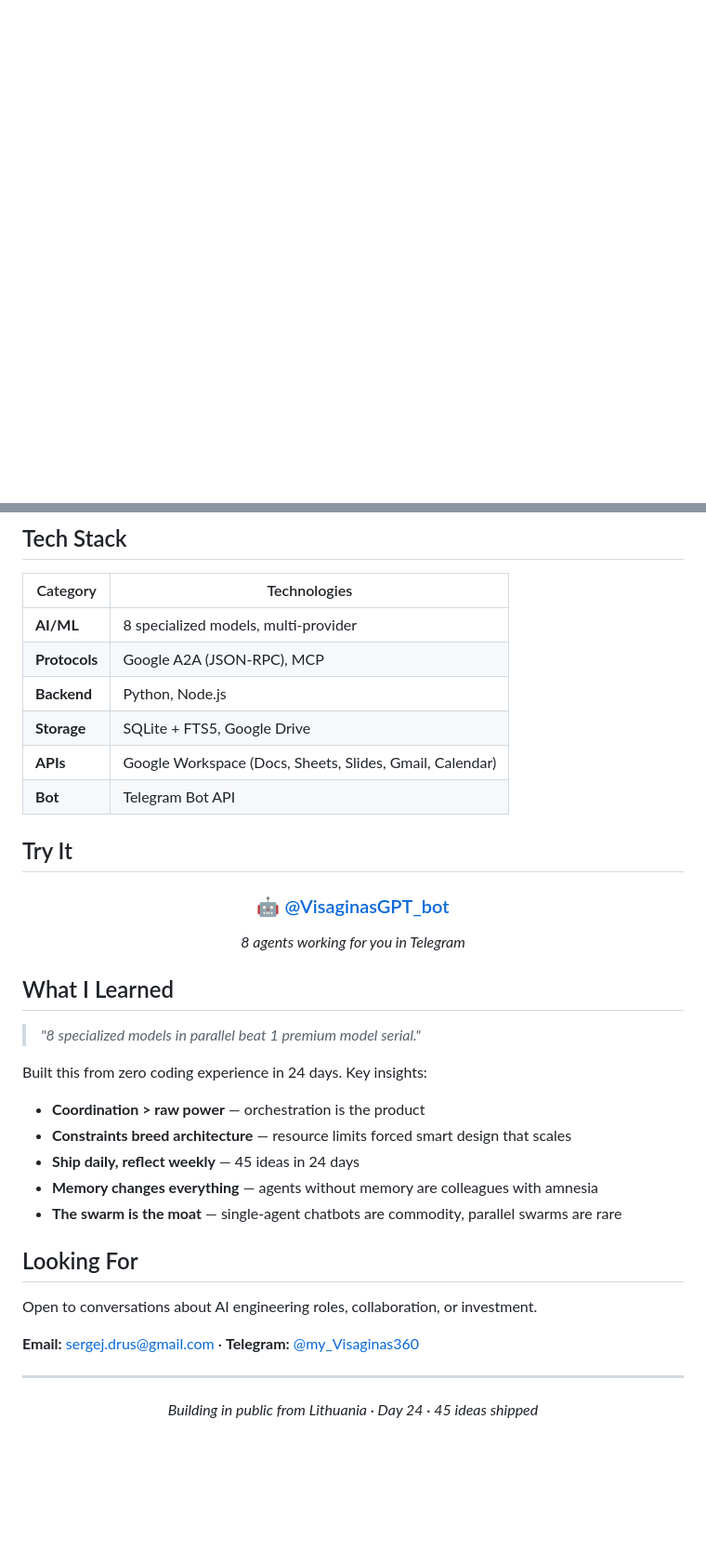
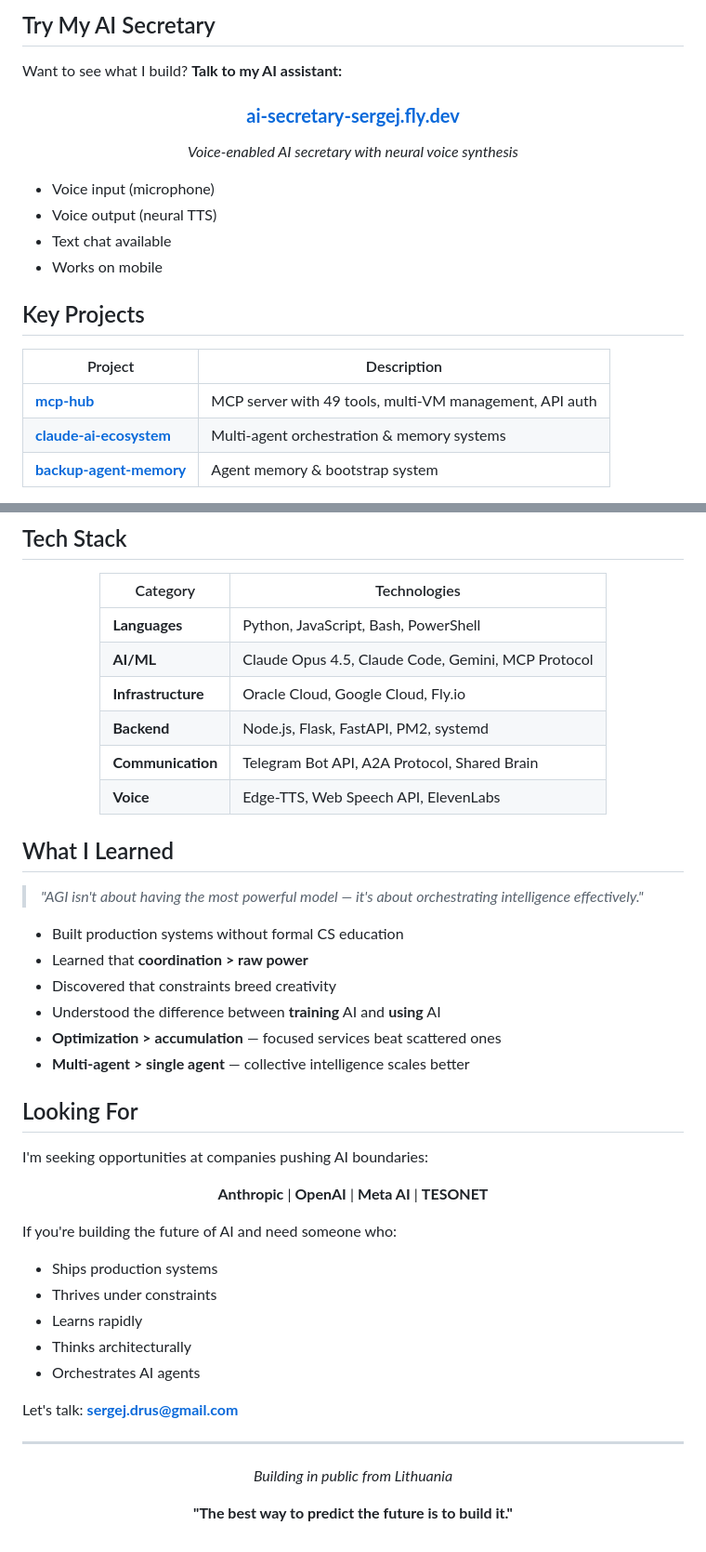
Before and after one commit to tikserziku/tikserziku, a Markdown page: README.md, 2 parts joined by grey strips. Shown at 93% size. Rendered like a GitHub page; blank space fills up the shorter version.

Commit message:
Restore profile to Claude Agent Swarm version

```diff
--- a/README.md
+++ b/README.md
@@ -85,3 +89,27 @@ Multi-cloud infrastructure with self-healing and cross-VM monitoring.
+## Try My AI Secretary
+
+Want to see what I build? **Talk to my AI assistant:**
+
+<div align="center">
+
+### [**ai-secretary-sergej.fly.dev**](https://ai-secretary-sergej.fly.dev)
+
+*Voice-enabled AI secretary with neural voice synthesis*
+
+</div>
+
+- Voice input (microphone)
+- Voice output (neural TTS)
+- Text chat available
+- Works on mobile
+
+## Key Projects
+
+| Project | Description |
+|---------|-------------|
+| [**mcp-hub**](https://github.com/tikserziku/mcp-hub) | MCP server with 49 tools, multi-VM management, API auth |
+| [**claude-ai-ecosystem**](https://github.com/tikserziku/claude-ai-ecosystem) | Multi-agent orchestration & memory systems |
+| [**backup-agent-memory**](https://github.com/tikserziku/backup-agent-memory) | Agent memory & bootstrap system |
 
 ## Tech Stack
 
@@ -88,43 +118,50 @@ Multi-cloud infrastructure with self-healing and cross-VM monitoring.
 | Category | Technologies |
 |----------|-------------|
-| **AI/ML** | 8 specialized models, multi-provider |
-| **Protocols** | Google A2A (JSON-RPC), MCP |
-| **Backend** | Python, Node.js |
-| **Storage** | SQLite + FTS5, Google Drive |
-| **APIs** | Google Workspace (Docs, Sheets, Slides, Gmail, Calendar) |
-| **Bot** | Telegram Bot API |
-
-## Try It
-
-<div align="center">
-
-### 🤖 [@VisaginasGPT_bot](https://t.me/VisaginasGPT_bot)
-*8 agents working for you in Telegram*
+| **Languages** | Python, JavaScript, Bash, PowerShell |
+| **AI/ML** | Claude Opus 4.5, Claude Code, Gemini, MCP Protocol |
+| **Infrastructure** | Oracle Cloud, Google Cloud, Fly.io |
+| **Backend** | Node.js, Flask, FastAPI, PM2, systemd |
+| **Communication** | Telegram Bot API, A2A Protocol, Shared Brain |
+| **Voice** | Edge-TTS, Web Speech API, ElevenLabs |
 
 </div>
 
 ## What I Learned
 
-> *"8 specialized models in parallel beat 1 premium model serial."*
+> *"AGI isn't about having the most powerful model — it's about orchestrating intelligence effectively."*
 
-Built this from zero coding experience in 24 days. Key insights:
-
-- **Coordination > raw power** — orchestration is the product
-- **Constraints breed architecture** — resource limits forced smart design that scales
-- **Ship daily, reflect weekly** — 45 ideas in 24 days
-- **Memory changes everything** — agents without memory are colleagues with amnesia
-- **The swarm is the moat** — single-agent chatbots are commodity, parallel swarms are rare
+- Built production systems without formal CS education
+- Learned that **coordination > raw power**
+- Discovered that constraints breed creativity
+- Understood the difference between **training** AI and **using** AI
+- **Optimization > accumulation** — focused services beat scattered ones
+- **Multi-agent > single agent** — collective intelligence scales better
 
 ## Looking For
 
-Open to conversations about AI engineering roles, collaboration, or investment.
+I'm seeking opportunities at companies pushing AI boundaries:
 
-**Email:** sergej.drus@gmail.com · **Telegram:** [@my_Visaginas360](https://t.me/my_Visaginas360)
+<div align="center">
+
+**Anthropic** | **OpenAI** | **Meta AI** | **TESONET**
+
+</div>
+
+If you're building the future of AI and need someone who:
+- Ships production systems
+- Thrives under constraints
+- Learns rapidly
+- Thinks architecturally
+- Orchestrates AI agents
+
+Let's talk: **sergej.drus@gmail.com**
 
 ---
 
 <div align="center">
 
-*Building in public from Lithuania · Day 24 · 45 ideas shipped*
+*Building in public from Lithuania*
+
+**"The best way to predict the future is to build it."**
 
 </div>
```
Also changed, not shown: other parts of README.md (+70 -64 lines).
